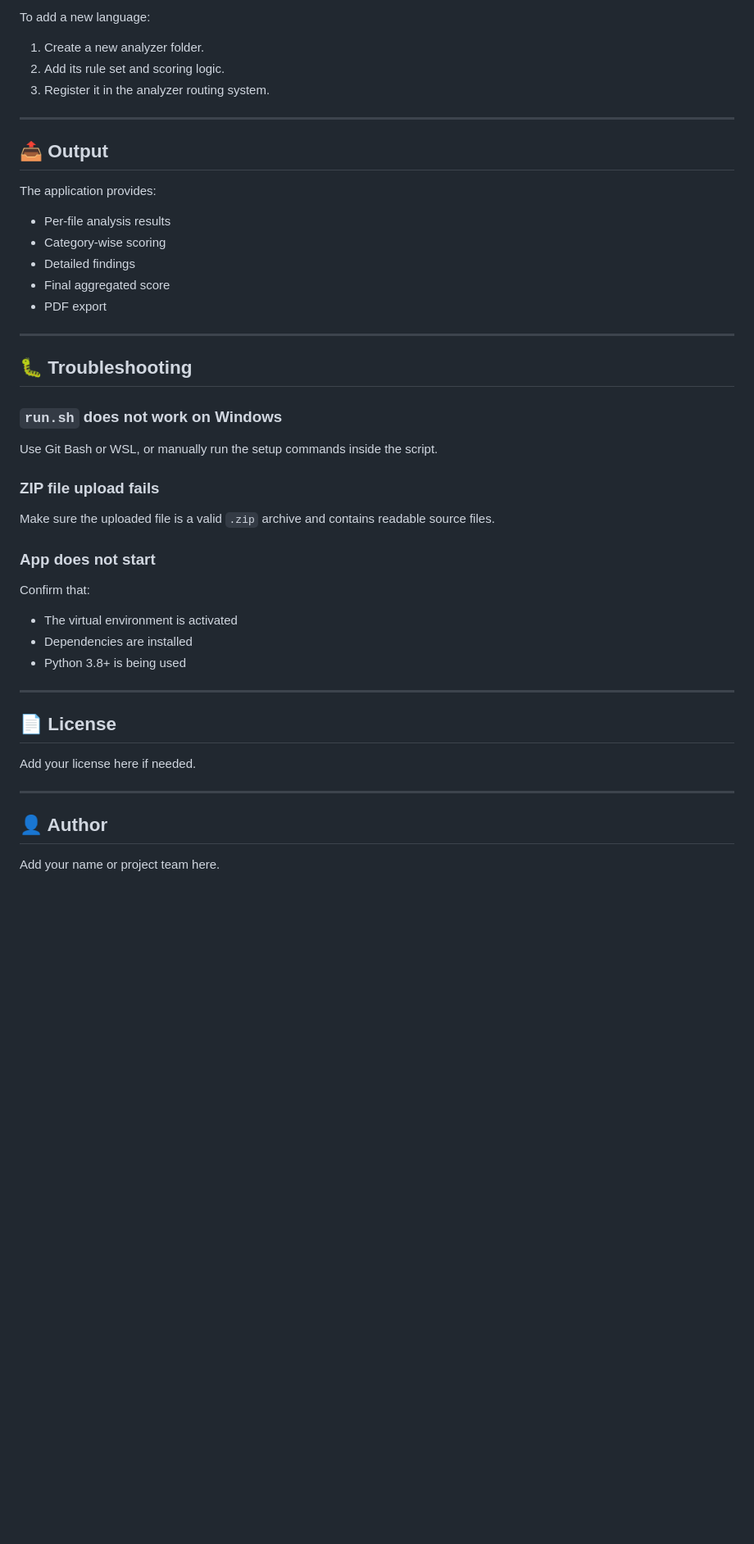
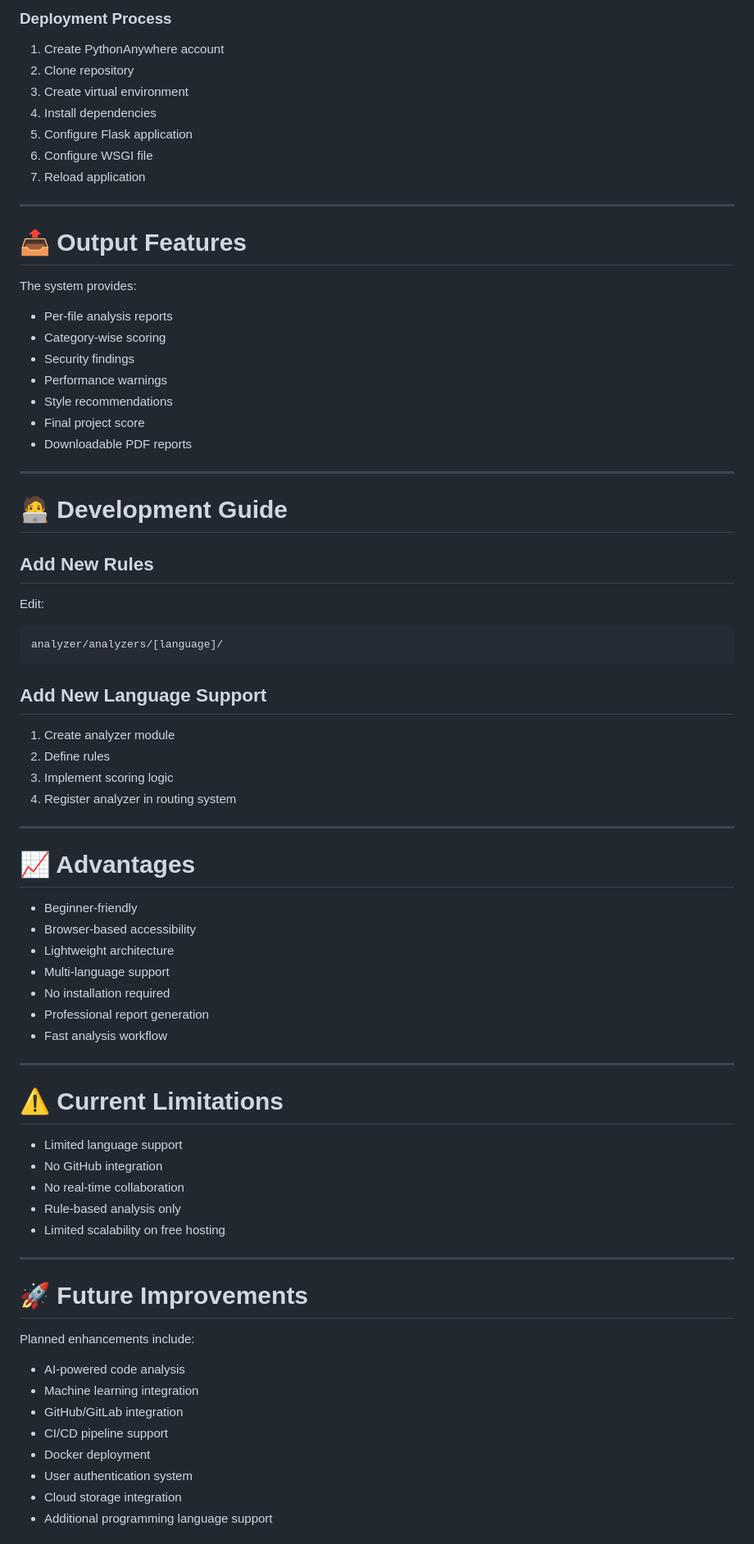
Before and after one commit to Static-Code-Analyzer-App-Foundation/static-code-analyzer-app, a Markdown page: README.md, the part around one of its changes. Shown at 82% size. GitHub-like rendering; blank space fills up the shorter version.

Commit message:
Revise README for improved clarity and detail
Updated README to enhance project overview and features.

````diff
--- a/README.md
+++ b/README.md
@@ -222,46 +359,81 @@ analyzer/analyzers/[language]/
 
-To add a new language:
+### Deployment Process
 
-1. Create a new analyzer folder.
-2. Add its rule set and scoring logic.
-3. Register it in the analyzer routing system.
+1. Create PythonAnywhere account
+2. Clone repository
+3. Create virtual environment
+4. Install dependencies
+5. Configure Flask application
+6. Configure WSGI file
+7. Reload application
 
 ---
 
-## 📤 Output
+# 📤 Output Features
 
-The application provides:
+The system provides:
 
-- Per-file analysis results
-- Category-wise scoring
-- Detailed findings
-- Final aggregated score
-- PDF export
+* Per-file analysis reports
+* Category-wise scoring
+* Security findings
+* Performance warnings
+* Style recommendations
+* Final project score
+* Downloadable PDF reports
 
 ---
 
-## 🐛 Troubleshooting
+# 🧑‍💻 Development Guide
 
-### `run.sh` does not work on Windows
-Use Git Bash or WSL, or manually run the setup commands inside the script.
+## Add New Rules
 
-### ZIP file upload fails
-Make sure the uploaded file is a valid `.zip` archive and contains readable source files.
+Edit:
 
-### App does not start
-Confirm that:
-- The virtual environment is activated
-- Dependencies are installed
-- Python 3.8+ is being used
+```text
+analyzer/analyzers/[language]/
+```
+
+## Add New Language Support
+
+1. Create analyzer module
+2. Define rules
+3. Implement scoring logic
+4. Register analyzer in routing system
 
 ---
 
-## 📄 License
+# 📈 Advantages
 
-Add your license here if needed.
+* Beginner-friendly
+* Browser-based accessibility
+* Lightweight architecture
+* Multi-language support
+* No installation required
+* Professional report generation
+* Fast analysis workflow
 
 ---
 
-## 👤 Author
+# ⚠️ Current Limitations
 
-Add your name or project team here.
+* Limited language support
+* No GitHub integration
+* No real-time collaboration
+* Rule-based analysis only
+* Limited scalability on free hosting
+
+---
+
+# 🚀 Future Improvements
+
+Planned enhancements include:
+
+* AI-powered code analysis
+* Machine learning integration
+* GitHub/GitLab integration
+* CI/CD pipeline support
+* Docker deployment
+* User authentication system
+* Cloud storage integration
+* Additional programming language support
+
````
Also changed, not shown: other parts of README.md (+325 -128 lines).
